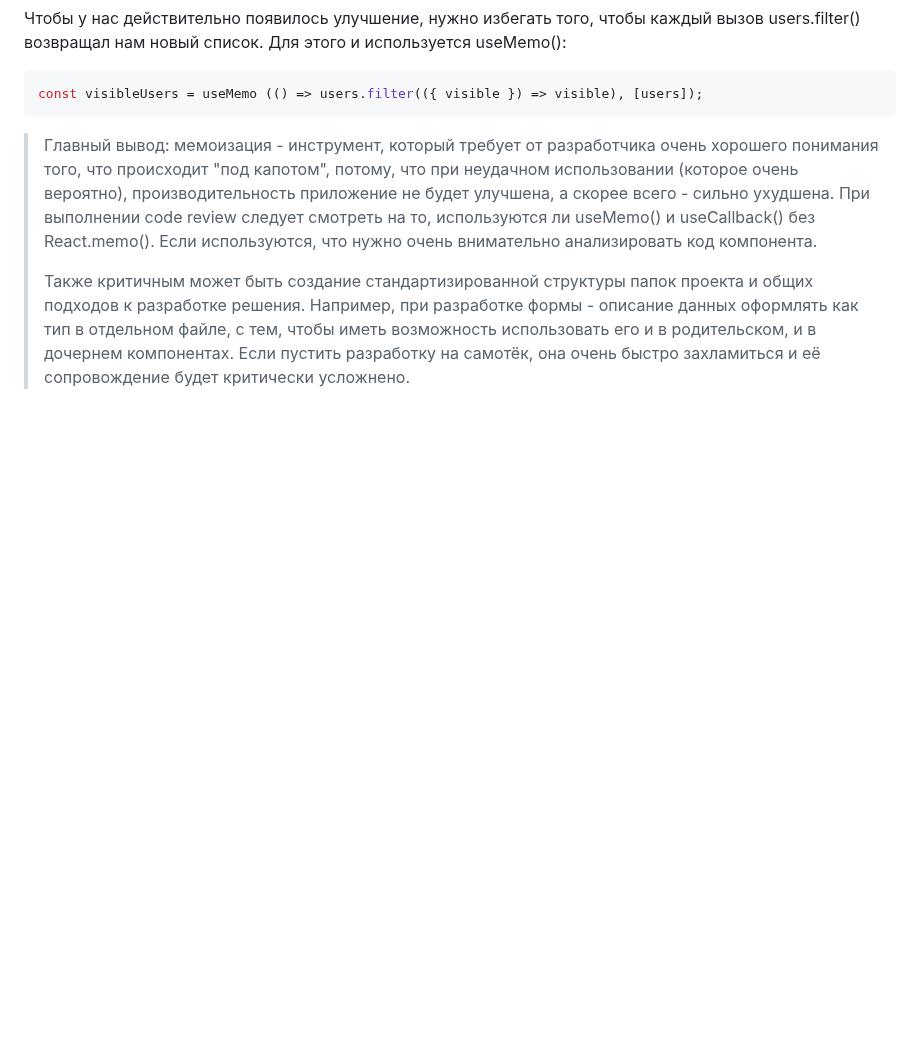
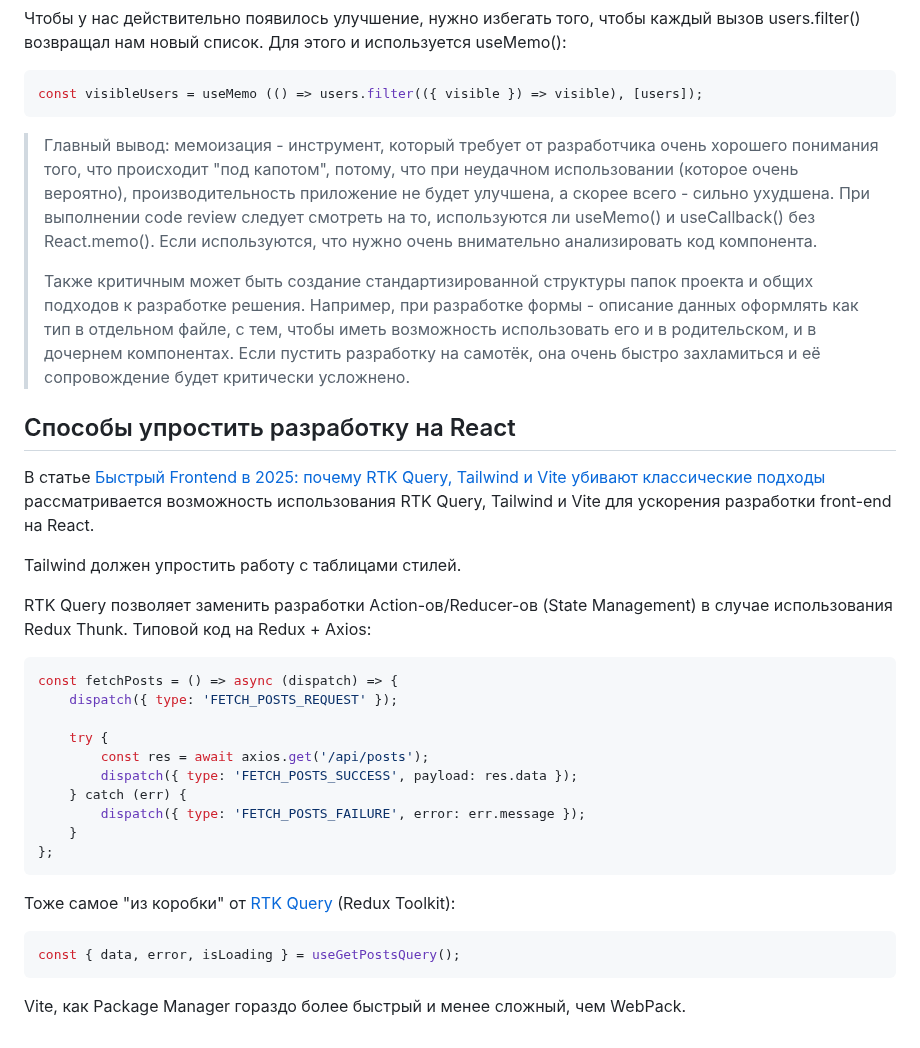
Before and after one commit to Kerminator1973/ReactDataTables, a Markdown page: react_notes.md, the part around the change. Drawn GitHub-style; blank space fills up the shorter version.

Commit message:
React: как ускорить разработку front-end

````diff
--- a/react_notes.md
+++ b/react_notes.md
@@ -358,3 +358,32 @@ const visibleUsers = useMemo (() => users.filter(({ visible }) => visible), [use
 внимательно анализировать код компонента.
 >
 >Также критичным может быть создание стандартизированной структуры папок проекта и общих подходов к разработке решения. Например, при разработке формы - описание данных оформлять как тип в отдельном файле, с тем, чтобы иметь возможность использовать его и в родительском, и в дочернем компонентах. Если пустить разработку на самотёк, она очень быстро захламиться и её сопровождение будет критически усложнено.
+
+## Способы упростить разработку на React
+
+В статье [Быстрый Frontend в 2025: почему RTK Query, Tailwind и Vite убивают классические подходы](https://habr.com/ru/articles/918558/) рассматривается возможность использования RTK Query, Tailwind и Vite для ускорения разработки front-end на React.
+
+Tailwind должен упростить работу с таблицами стилей.
+
+RTK Query позволяет заменить разработки Action-ов/Reducer-ов (State Management) в случае использования Redux Thunk. Типовой код на Redux + Axios:
+
+```js
+const fetchPosts = () => async (dispatch) => {
+    dispatch({ type: 'FETCH_POSTS_REQUEST' });
+
+    try {
+        const res = await axios.get('/api/posts');
+        dispatch({ type: 'FETCH_POSTS_SUCCESS', payload: res.data });
+    } catch (err) {
+        dispatch({ type: 'FETCH_POSTS_FAILURE', error: err.message });
+    }
+};
+```
+
+Тоже самое "из коробки" от [RTK Query](https://redux-toolkit.js.org/rtk-query/overview) (Redux Toolkit):
+
+```js
+const { data, error, isLoading } = useGetPostsQuery();
+```
+
+Vite, как Package Manager гораздо более быстрый и менее сложный, чем WebPack.
````
